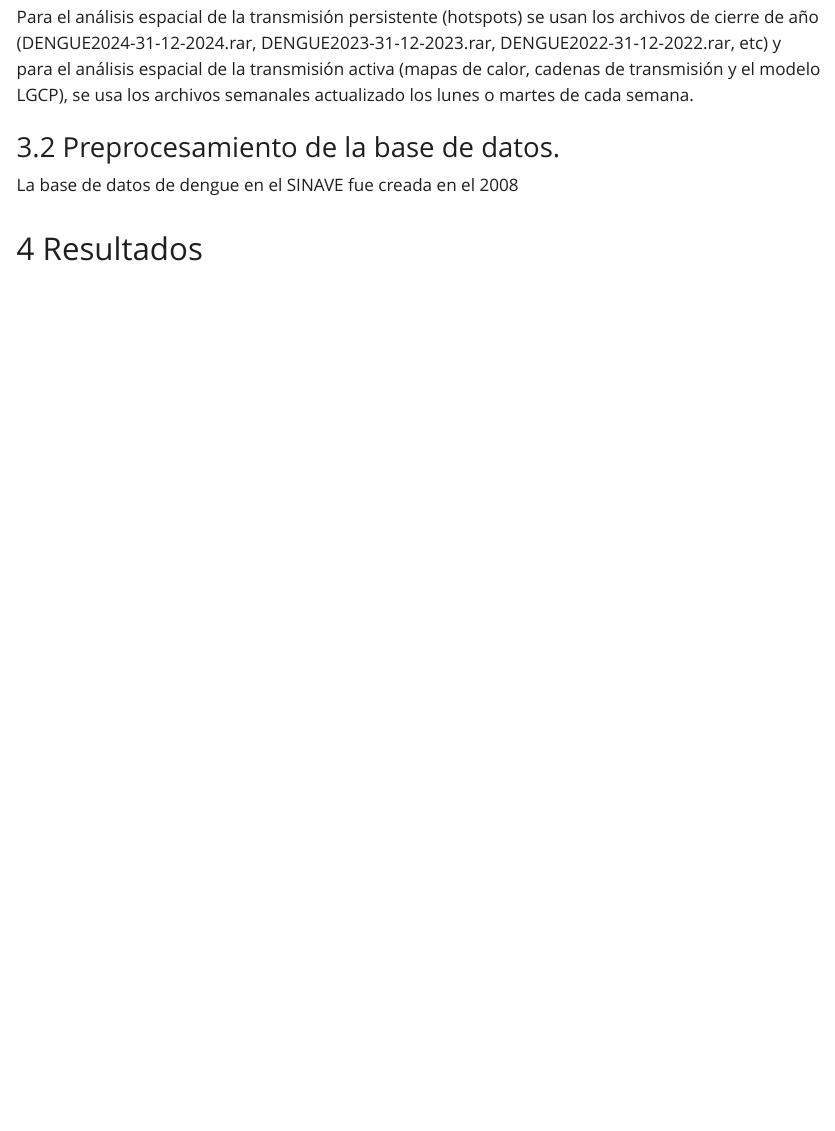
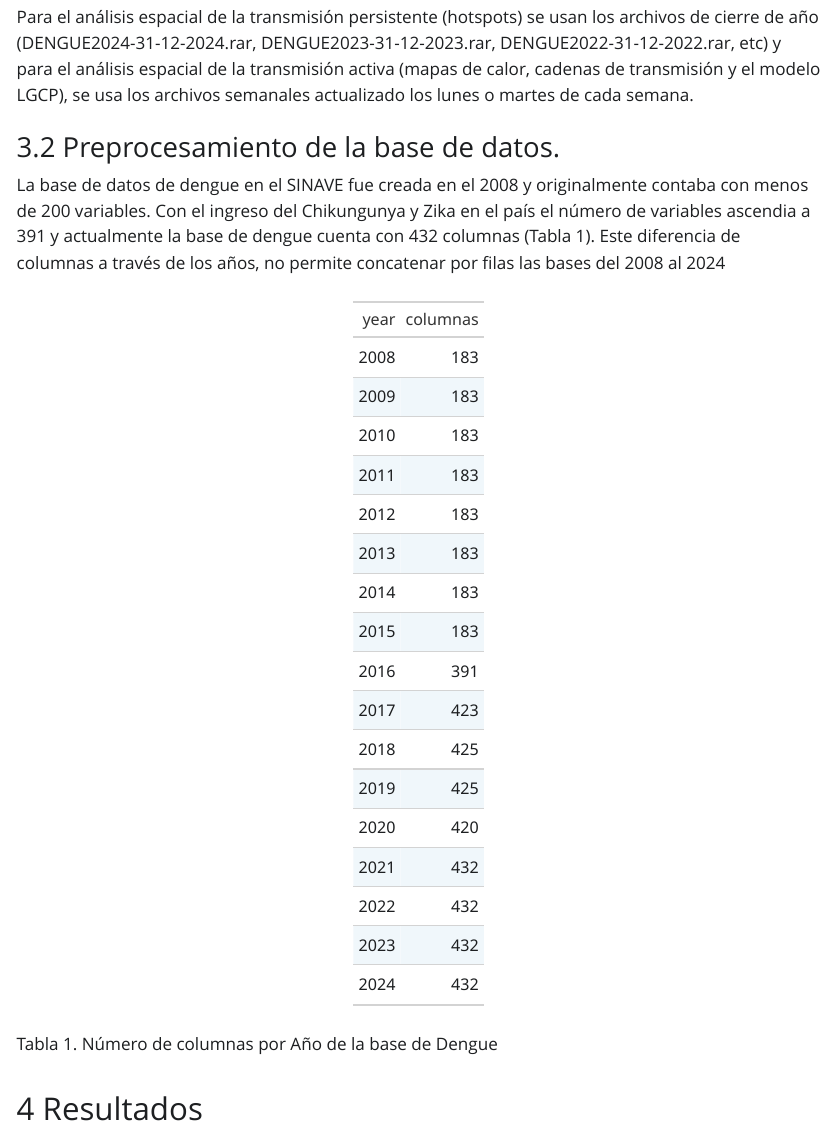
Before and after one commit to fdzul/sinave_dataset, a Quarto document (index.qmd): the page in a window 1100 px wide, from 2740 px down. The pictures show the output file index.html that the author committed with the source, opened offline; Quarto's library style sheets are replaced by a plain one without menus.

Commit message:
This commit update the file

````diff
--- a/index.qmd
+++ b/index.qmd
@@ -47,7 +47,21 @@ Para el análisis espacial de la transmisión persistente (hotspots) se usan los
 
 ### Preprocesamiento de la base de datos.
 
-La base de datos de dengue en el SINAVE fue creada en el 2008
+La base de datos de dengue en el SINAVE fue creada en el 2008 y originalmente contaba con menos de 200 variables. Con el ingreso del Chikungunya y Zika en el país el número de variables ascendia a 391 y actualmente la base de dengue cuenta con 432 columnas (Tabla 1). Este diferencia de columnas a través de los años, no permite concatenar por filas las bases del 2008 al 2024
+
+
+
+```{r, echo=FALSE, fig.cap= "Tabla 1. Número de columnas por Año de la base de Dengue"}
+tibble::tibble(year = c(2008:2024),
+               columnas = c(183, 183, 183, 183,
+                            183, 183, 183, 183,
+
+                            391, 423,
+                            425, 425,
+                            420,
+                            432,432, 432, 432)) |>
+  gt::gt()
+```
 
 
 ## Resultados
````
Also changed, not shown: index.html.
